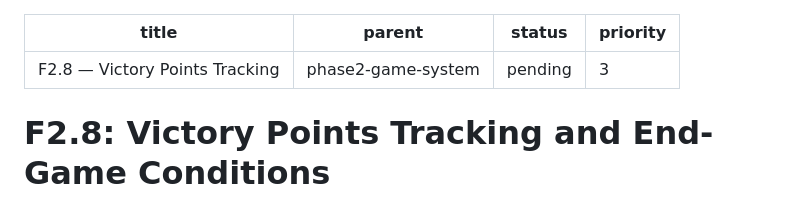
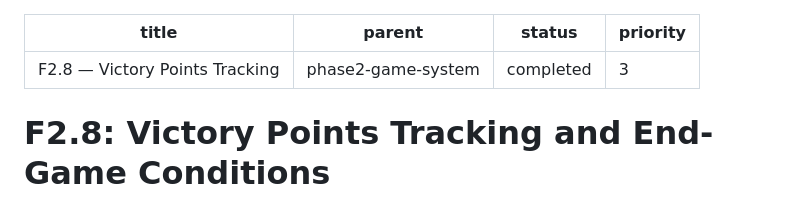
Before and after one commit to fixemer90-stack/Warpsmith, a Markdown page: docs/features/f2.8-victory-points.md, the part around the change. Drawn GitHub-style.

Commit message:
docs: Update F2.8 Victory Points tracking status to completed

```diff
--- a/docs/features/f2.8-victory-points.md
+++ b/docs/features/f2.8-victory-points.md
@@ -1,7 +1,7 @@
 ---
 title: "F2.8 — Victory Points Tracking"
 parent: phase2-game-system
-status: pending
+status: completed
 priority: 3
 ---
 
```
